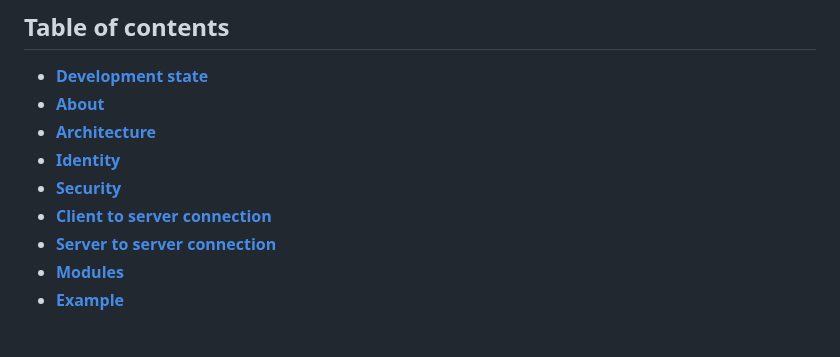
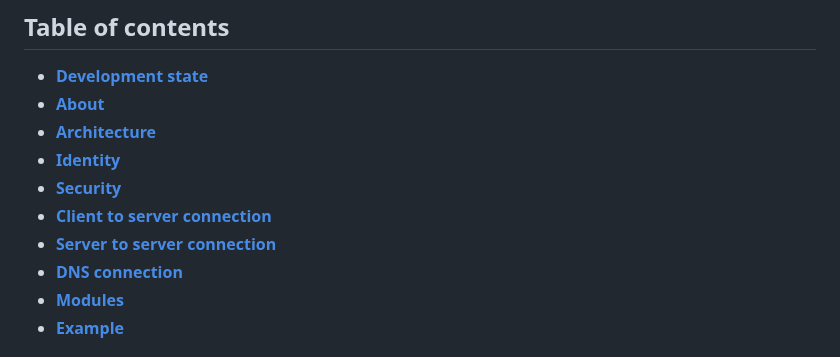
Before and after one commit to libersoft-org/yellow-documentation, a Markdown page: AMTP.md, the part around the change. Rendered like a GitHub page.

```diff
--- a/AMTP.md
+++ b/AMTP.md
@@ -9,6 +9,7 @@
 - [**Security**](#security)
 - [**Client to server connection**](#client-to-server-connection)
 - [**Server to server connection**](#server-to-server-connection)
+- [**DNS connection**](#dns-connection)
 - [**Modules**]()
 - [**Example**](#example)
 
```
